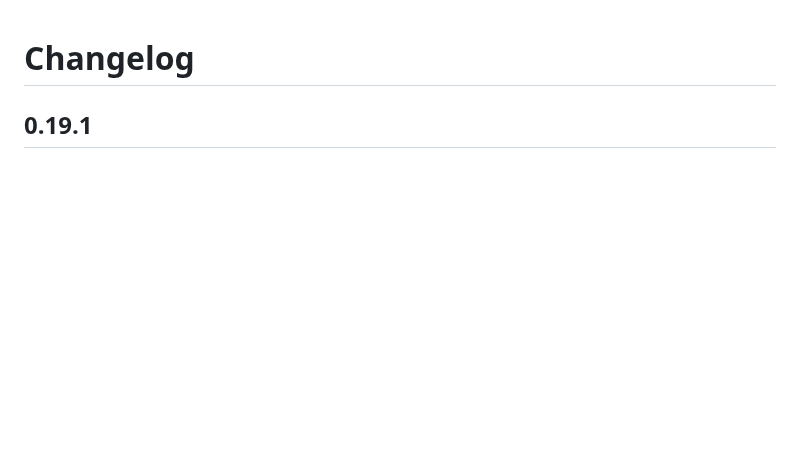
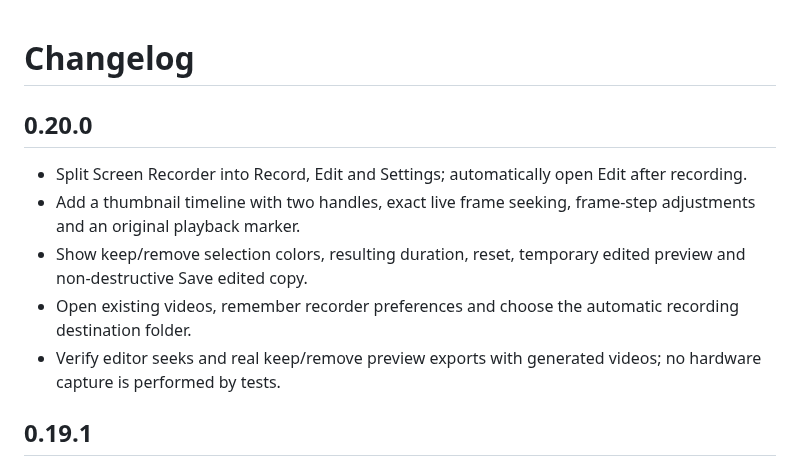
Before and after one commit to CNRNYK/orbit, a Markdown page: docs/CHANGELOG.md, the part around the change. Drawn GitHub-style; blank space fills up the shorter version.

```diff
--- a/docs/CHANGELOG.md
+++ b/docs/CHANGELOG.md
@@ -1,4 +1,12 @@
 # Changelog
+
+## 0.20.0
+
+- Split Screen Recorder into Record, Edit and Settings; automatically open Edit after recording.
+- Add a thumbnail timeline with two handles, exact live frame seeking, frame-step adjustments and an original playback marker.
+- Show keep/remove selection colors, resulting duration, reset, temporary edited preview and non-destructive Save edited copy.
+- Open existing videos, remember recorder preferences and choose the automatic recording destination folder.
+- Verify editor seeks and real keep/remove preview exports with generated videos; no hardware capture is performed by tests.
 
 ## 0.19.1
 
```
Also changed, not shown: README.md (+6 -4 lines), docs/FEATURES.md (+4 -0 lines), docs/images/recorder-editor.png (added), docs/images/recorder-settings.png (added), docs/images/recorder.png, 6 other files.
